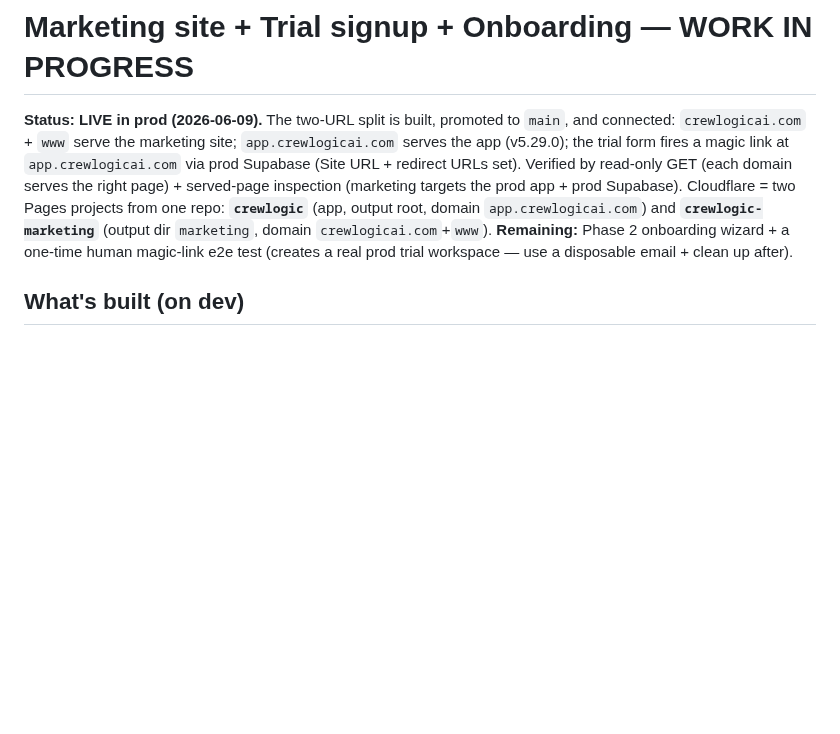
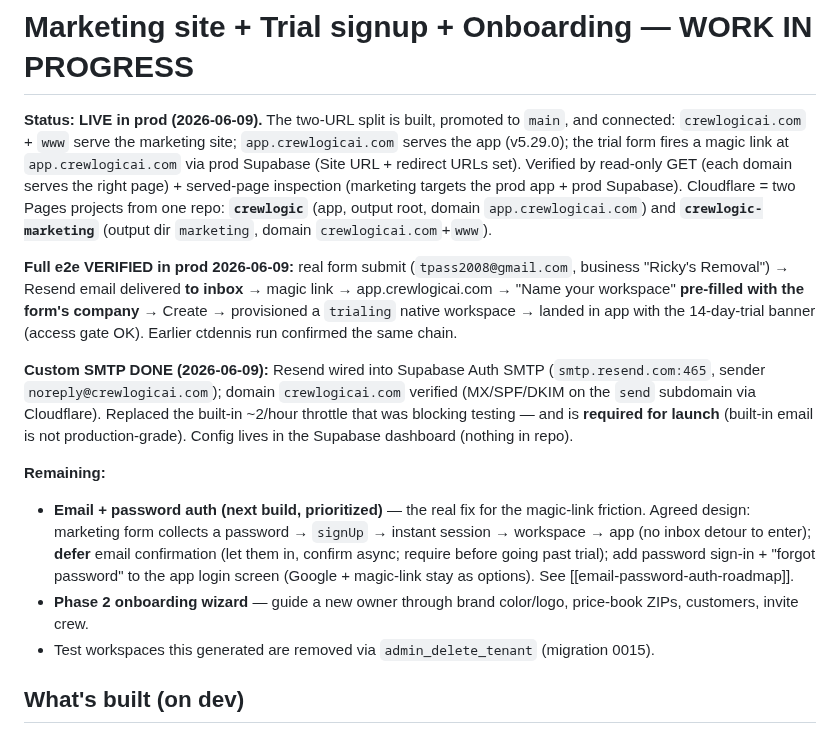
Before and after one commit to ctdennis/crewlogic, a Markdown page: docs/marketing-trial-onboarding-WIP.md, the part around the change. Drawn GitHub-style; blank space fills up the shorter version.

Commit message:
docs: trial e2e verified in prod + custom Resend SMTP done; email+password is next
Co-Authored-By: Claude Opus 4.8 (1M context) <noreply@anthropic.com>

```diff
--- a/docs/marketing-trial-onboarding-WIP.md
+++ b/docs/marketing-trial-onboarding-WIP.md
@@ -6,8 +6,16 @@ trial form fires a magic link at `app.crewlogicai.com` via prod Supabase (Site U
 Verified by read-only GET (each domain serves the right page) + served-page inspection (marketing targets
 the prod app + prod Supabase). Cloudflare = two Pages projects from one repo: **`crewlogic`** (app, output
 root, domain `app.crewlogicai.com`) and **`crewlogic-marketing`** (output dir `marketing`, domain
-`crewlogicai.com`+`www`). **Remaining:** Phase 2 onboarding wizard + a one-time human magic-link e2e test
-(creates a real prod trial workspace — use a disposable email + clean up after).
+`crewlogicai.com`+`www`).
+
+**Full e2e VERIFIED in prod 2026-06-09:** real form submit (`tpass2008@gmail.com`, business "Ricky's Removal") → Resend email delivered **to inbox** → magic link → app.crewlogicai.com → "Name your workspace" **pre-filled with the form's company** → Create → provisioned a `trialing` native workspace → landed in app with the 14-day-trial banner (access gate OK). Earlier ctdennis run confirmed the same chain.
+
+**Custom SMTP DONE (2026-06-09):** Resend wired into Supabase Auth SMTP (`smtp.resend.com:465`, sender `noreply@crewlogicai.com`); domain `crewlogicai.com` verified (MX/SPF/DKIM on the `send` subdomain via Cloudflare). Replaced the built-in ~2/hour throttle that was blocking testing — and is **required for launch** (built-in email is not production-grade). Config lives in the Supabase dashboard (nothing in repo).
+
+**Remaining:**
+- **Email + password auth (next build, prioritized)** — the real fix for the magic-link friction. Agreed design: marketing form collects a password → `signUp` → instant session → workspace → app (no inbox detour to enter); **defer** email confirmation (let them in, confirm async; require before going past trial); add password sign-in + "forgot password" to the app login screen (Google + magic-link stay as options). See [[email-password-auth-roadmap]].
+- **Phase 2 onboarding wizard** — guide a new owner through brand color/logo, price-book ZIPs, customers, invite crew.
+- Test workspaces this generated are removed via `admin_delete_tenant` (migration 0015).
 
 ## What's built (on dev)
 - **`marketing/index.html`** (was `start.html`; moved 2026-06-09) — single-page marketing/landing site. Dark theme in the app palette (`#0b131d` bg, `#152230` cards, `#1e2f40` icon tiles), green accent `#39ED07`/`#00E785`. Sections: split hero (copy + 3-step "how it works" panel) → asymmetric features grid (one wide highlight + hover green-top-accent + lift) → inline trust band → split signup form → footer.
```
